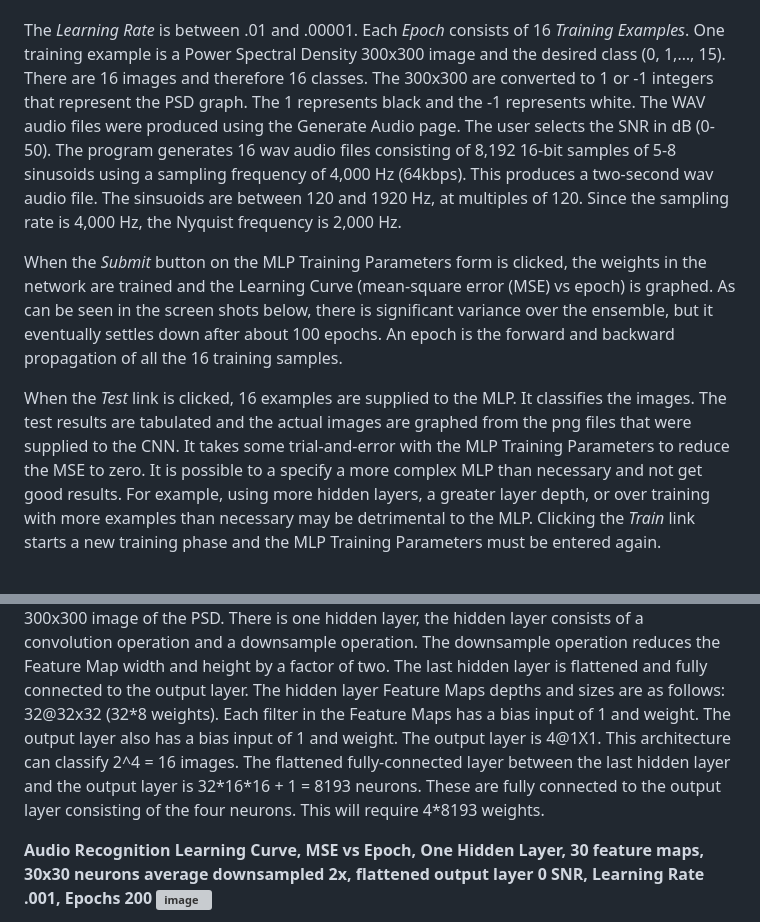
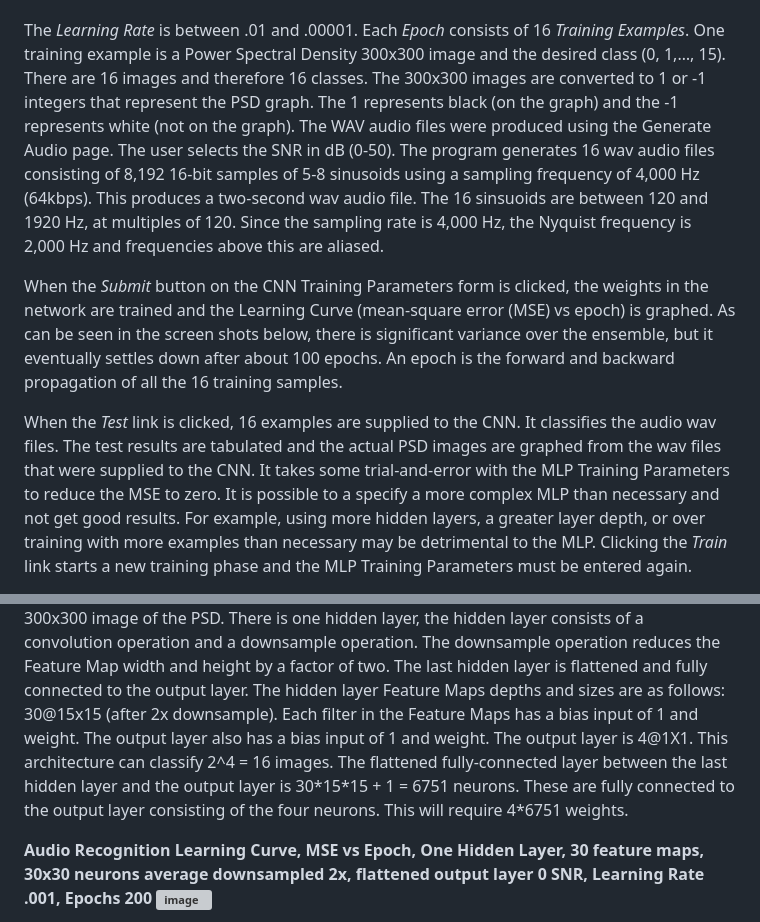
Before and after one commit to thomasteplick/audioCNN, a Markdown page: README.md, 2 parts joined by grey strips. GitHub-like rendering; grey boxes are pictures that could not be loaded.

```diff
--- a/README.md
+++ b/README.md
@@ -24,20 +24,20 @@ The user selects the CNN training parameters:
 <p>
 The <i>Learning Rate</i> is between .01 and .00001.  Each <i>Epoch</i> consists of 16 <i>Training Examples</i>.
 One training example is a Power Spectral Density 300x300 image and the desired class (0, 1,…, 15).  There are 16 images and therefore 16 classes.
-The 300x300 are converted to 1 or -1 integers that represent the PSD graph.
-The 1 represents black  and the -1 represents white.  The WAV audio files were produced using the Generate Audio page.  The user selects the SNR in
+The 300x300 images are converted to 1 or -1 integers that represent the PSD graph.
+The 1 represents black (on the graph)  and the -1 represents white (not on the graph).  The WAV audio files were produced using the Generate Audio page.  The user selects the SNR in
 dB (0-50).  The program generates 16 wav audio files consisting of 8,192 16-bit samples of 5-8 sinusoids using a sampling frequency of 4,000 Hz (64kbps).  This
-produces a two-second wav audio file.  The sinsuoids are between 120 and 1920 Hz, at multiples of 120.  Since the sampling rate is 4,000 Hz, the Nyquist frequency
-is 2,000 Hz.
+produces a two-second wav audio file.  The 16 sinsuoids are between 120 and 1920 Hz, at multiples of 120.  Since the sampling rate is 4,000 Hz, the Nyquist frequency
+is 2,000 Hz and frequencies above this are aliased.
 </p>
 <p>
-When the <i>Submit</i> button on the MLP Training Parameters form is clicked, the weights in the network are trained
+When the <i>Submit</i> button on the CNN Training Parameters form is clicked, the weights in the network are trained
 and the Learning Curve (mean-square error (MSE) vs epoch) is graphed.  As can be seen in the screen shots below, there is significant variance over the ensemble,
 but it eventually settles down after about 100 epochs. An epoch is the forward and backward propagation of all the 16 training samples.
 </p>
 <p>
-When the <i>Test</i> link is clicked, 16 examples are supplied to the MLP.  It classifies the images.
-The test results are tabulated and the actual images are graphed from the png files that were supplied to the CNN.
+When the <i>Test</i> link is clicked, 16 examples are supplied to the CNN.  It classifies the audio wav files.
+The test results are tabulated and the actual PSD images are graphed from the wav files that were supplied to the CNN.
 It takes some trial-and-error with the MLP Training Parameters to reduce the MSE to zero.  It is possible to a specify a
 more complex MLP than necessary and not get good results.  For example, using more hidden layers, a greater layer depth,
 or over training with more examples than necessary may be detrimental to the MLP.  Clicking the <i>Train</i> link starts a new training
@@ -55,12 +55,12 @@ one hidden layer, the hidden layer consists of a convolution operation and
 a downsample operation.  The downsample operation reduces the Feature Map width and
 height by a factor of two.  The last hidden layer is flattened and fully connected
 to the output layer.  The hidden layer Feature Maps depths and sizes are as follows:
-32@32x32 (32*8 weights).  Each filter in the Feature Maps has a bias input of 1 and weight.
+30@15x15 (after 2x downsample).  Each filter in the Feature Maps has a bias input of 1 and weight.
 The output layer also has a bias input of 1 and weight.  The output layer is 4@1X1.
 This architecture can classify 2^4 = 16 images.  The flattened fully-connected layer
-between the last hidden layer and the output layer is 32*16*16 + 1 = 8193 neurons.
+between the last hidden layer and the output layer is 30*15*15 + 1 = 6751 neurons.
 These are fully connected to the output layer consisting of the four neurons.
-This will require 4*8193 weights.
+This will require 4*6751 weights.
 </p>
 
 <b>Audio Recognition Learning Curve, MSE vs Epoch, One Hidden Layer, 30 feature maps, 30x30 neurons average downsampled 2x, flattened output layer
```
